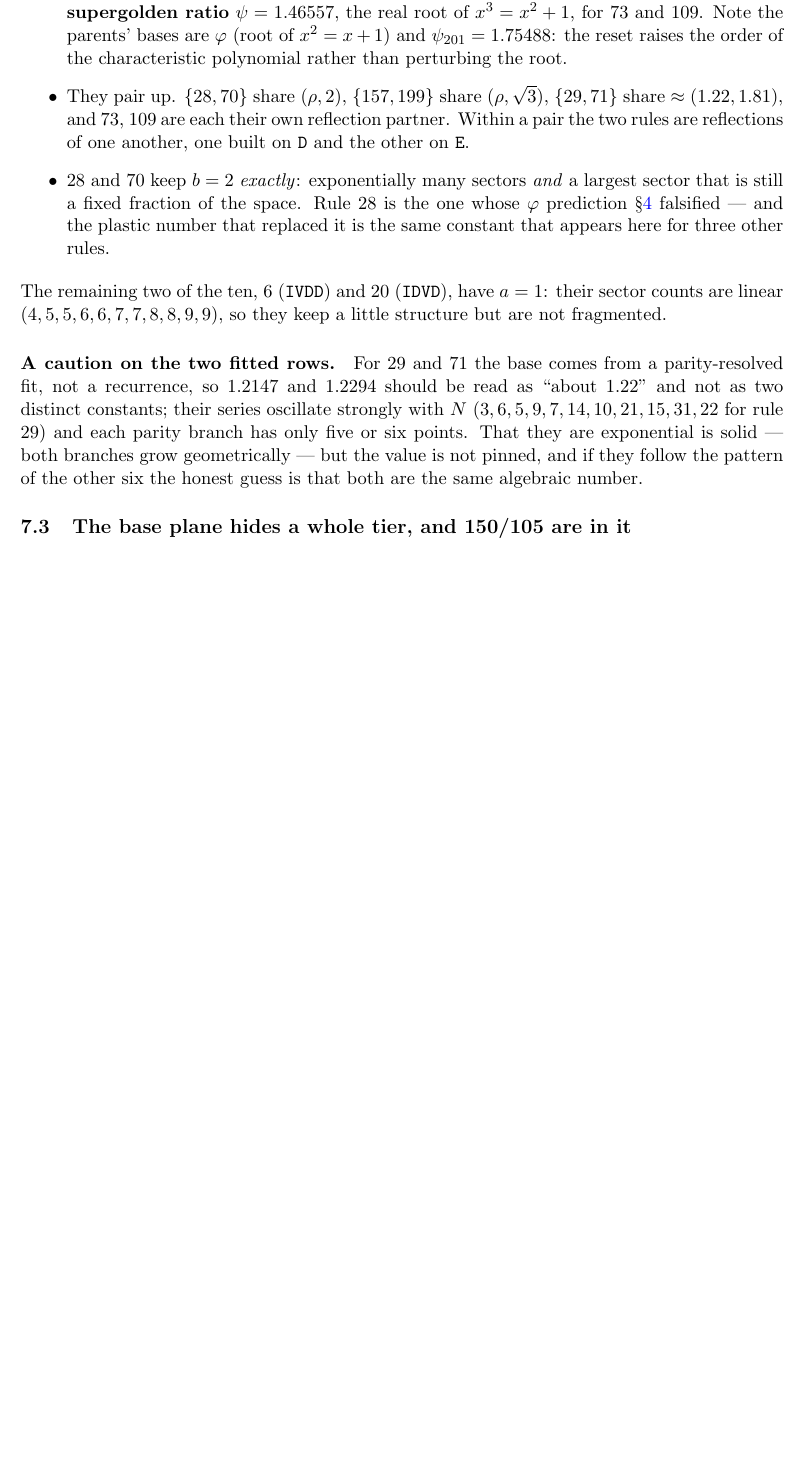
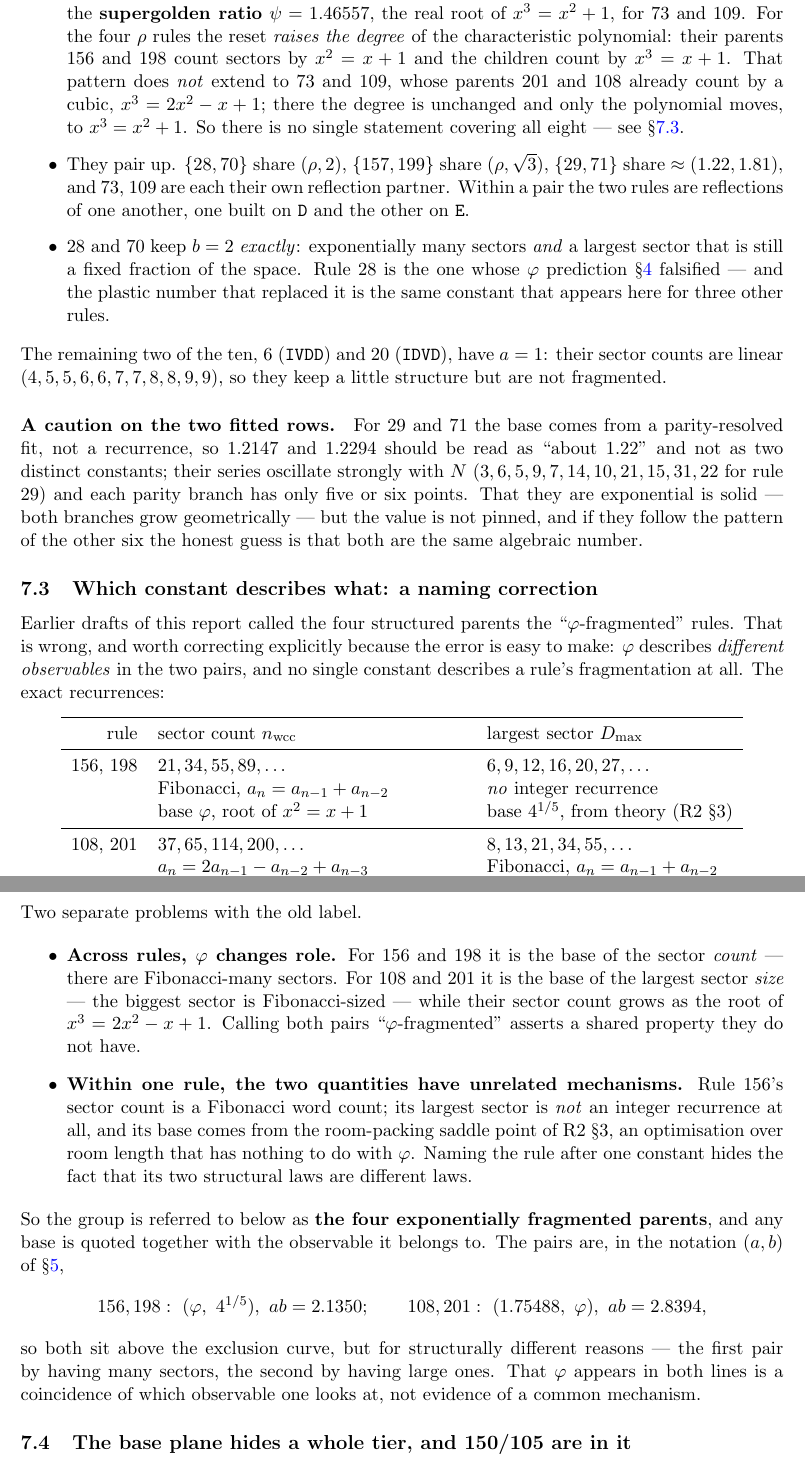
Before and after one commit to mkm2/sector_analysis_tier1, a LaTeX paper (reports/tex/R9_sectors_and_basins.tex): part of page 12 of 21 before the commit and two parts of pages 12 and 13 of 22 after it, the two joined at a grey line, cut so that both start at the same text, the shorter picture padded with empty space. Compiled offline with pdfLaTeX.

Commit message:
R9 sec.6.2a: stop calling it "phi-fragmentation"
The label was wrong on two counts and the exact recurrences make both plain.

  rule        sector count n_wcc            largest sector D_max
  156, 198    21,34,55,89,...  Fibonacci    6,9,12,16,20,27,...
              coeffs [1,1], base phi        NO integer recurrence;
                                            base 4^(1/5) from R2 sec.3
  108, 201    37,65,114,200,...             8,13,21,34,55,...  Fibonacci
              coeffs [2,-1,1],              coeffs [1,1], base phi
              base 1.754878 = root of
              x^3 = 2x^2 - x + 1

First, ACROSS rules phi changes role.  For 156/198 it is the base of the
sector COUNT -- there are Fibonacci-many sectors.  For 108/201 it is the
base of the largest sector SIZE, while their count grows as the root of a
cubic.  Calling both pairs "phi-fragmented" asserts a shared property they
do not have.

Second, WITHIN one rule the two quantities have unrelated mechanisms.  Rule
156's sector count is a Fibonacci word count; its largest sector is not an
integer recurrence at all, and its base comes from the room-packing saddle
point of R2 sec.3, an optimisation over room length with nothing to do with
phi.  Naming a rule after one constant hides the fact that its two
structural laws are different laws.

The group is now "the four exponentially fragmented parents" throughout, and
every base is quoted with the observable it belongs to.  In (a,b):
156/198 = (phi, 4^(1/5)) with ab = 2.1350, and 108/201 = (1.75488, phi) with
ab = 2.8394 -- both above the exclusion curve, but for structurally
different reasons, the first pair by having many sectors and the second by
having large ones.  That phi appears in both lines is a coincidence of which
observable one looks at.

One consequence corrected as well: the "reset raises the degree of the
characteristic polynomial" observation holds only for the Fibonacci-count
pair.  156/198 count by x^2 = x+1 and their rho children by x^3 = x+1, so
the degree goes up; but 201/108 already count by a cubic and their psi
children stay cubic (x^3 = x^2+1), where only the polynomial moves.  There
is no single statement covering all eight children.

Two tests pin the roles and the degree pattern.  R9 21 -> 22 pp.
Suite 589 -> 591 pass.

Co-Authored-By: Claude Opus 5 <noreply@anthropic.com>
Claude-Session: https://claude.ai/code/session_01VSbhisBEhzzBK5xHzpFfbe

```diff
--- a/reports/tex/R9_sectors_and_basins.tex
+++ b/reports/tex/R9_sectors_and_basins.tex
@@ -548,10 +548,14 @@ The structure of the list is tidier than the selection deserves:
 \item The bases are \textbf{exact algebraic numbers}, from integer recurrences,
   for six of the eight: the \textbf{plastic number} $\rho=1.32472$, the real root
   of $x^3=x+1$, for $28$, $70$, $157$, $199$; and the \textbf{supergolden ratio}
-  $\psi=1.46557$, the real root of $x^3=x^2+1$, for $73$ and $109$. Note the
-  parents' bases are $\varphi$ (root of $x^2=x+1$) and $\psi_{201}=1.75488$: the
-  reset raises the order of the characteristic polynomial rather than perturbing
-  the root.
+  $\psi=1.46557$, the real root of $x^3=x^2+1$, for $73$ and $109$. For the four
+  $\rho$ rules the reset \emph{raises the degree} of the characteristic
+  polynomial: their parents $156$ and $198$ count sectors by
+  $x^2=x+1$ and the children count by $x^3=x+1$. That pattern does \emph{not}
+  extend to $73$ and $109$, whose parents $201$ and $108$ already count by a
+  cubic, $x^3=2x^2-x+1$; there the degree is unchanged and only the polynomial
+  moves, to $x^3=x^2+1$. So there is no single statement covering all eight ---
+  see \S\ref{sec:whichconstant}.
 \item They pair up. $\{28,70\}$ share $(\rho,2)$, $\{157,199\}$ share
   $(\rho,\sqrt3)$, $\{29,71\}$ share $\approx(1.22,1.81)$, and $73$, $109$ are
   each their own reflection partner. Within a pair the two rules are reflections
@@ -575,6 +579,60 @@ parity branch has only five or six points. That they are exponential is solid --
 both branches grow geometrically --- but the value is not pinned, and if they
 follow the pattern of the other six the honest guess is that both are the same
 algebraic number.
+
+\subsection{Which constant describes what: a naming correction}
+\label{sec:whichconstant}
+
+Earlier drafts of this report called the four structured parents the
+``$\varphi$-fragmented'' rules. That is wrong, and worth correcting explicitly
+because the error is easy to make: $\varphi$ describes \emph{different observables}
+in the two pairs, and no single constant describes a rule's fragmentation at all.
+The exact recurrences:
+
+\begin{center}
+\begin{tabular}{rlll}
+\toprule
+rule & sector count $n_\wcc$ & largest sector $D_{\max}$ \\
+\midrule
+$156$, $198$ & $21,34,55,89,\ldots$ & $6,9,12,16,20,27,\ldots$ \\
+ & Fibonacci, $a_n=a_{n-1}+a_{n-2}$ & \emph{no} integer recurrence \\
+ & base $\varphi$, root of $x^2=x+1$ & base $4^{1/5}$, from theory (R2~\S3) \\
+\midrule
+$108$, $201$ & $37,65,114,200,\ldots$ & $8,13,21,34,55,\ldots$ \\
+ & $a_n=2a_{n-1}-a_{n-2}+a_{n-3}$ & Fibonacci, $a_n=a_{n-1}+a_{n-2}$ \\
+ & base $1.75488$, root of $x^3=2x^2-x+1$ & base $\varphi$ \\
+\bottomrule
+\end{tabular}
+\end{center}
+
+\noindent Two separate problems with the old label.
+
+\begin{itemize}
+\item \textbf{Across rules, $\varphi$ changes role.} For $156$ and $198$ it is the
+  base of the sector \emph{count} --- there are Fibonacci-many sectors. For $108$
+  and $201$ it is the base of the largest sector \emph{size} --- the biggest
+  sector is Fibonacci-sized --- while their sector count grows as the root of
+  $x^3=2x^2-x+1$. Calling both pairs ``$\varphi$-fragmented'' asserts a shared
+  property they do not have.
+\item \textbf{Within one rule, the two quantities have unrelated mechanisms.}
+  Rule $156$'s sector count is a Fibonacci word count; its largest sector is
+  \emph{not} an integer recurrence at all, and its base comes from the
+  room-packing saddle point of R2~\S3, an optimisation over room length that has
+  nothing to do with $\varphi$. Naming the rule after one constant hides the fact
+  that its two structural laws are different laws.
+\end{itemize}
+
+\noindent So the group is referred to below as \textbf{the four exponentially
+fragmented parents}, and any base is quoted together with the observable it
+belongs to. The pairs are, in the notation $(a,b)$ of \S\ref{sec:hyper},
+\[
+156,198:\ (\varphi,\ 4^{1/5}),\ ab=2.1350;\qquad
+108,201:\ (1.75488,\ \varphi),\ ab=2.8394 ,
+\]
+so both sit above the exclusion curve, but for structurally different reasons ---
+the first pair by having many sectors, the second by having large ones. That
+$\varphi$ appears in both lines is a coincidence of which observable one looks at,
+not evidence of a common mechanism.
 
 \subsection{The base plane hides a whole tier, and 150/105 are in it}
 \label{sec:polytier}
```
Also changed, not shown: NEXT_STEPS.md (+22 -1 lines), reports/pdf/R9_sectors_and_basins.pdf, reports/tex/R9_sectors_and_basins.tex (17 more changed lines), 1 other file.
